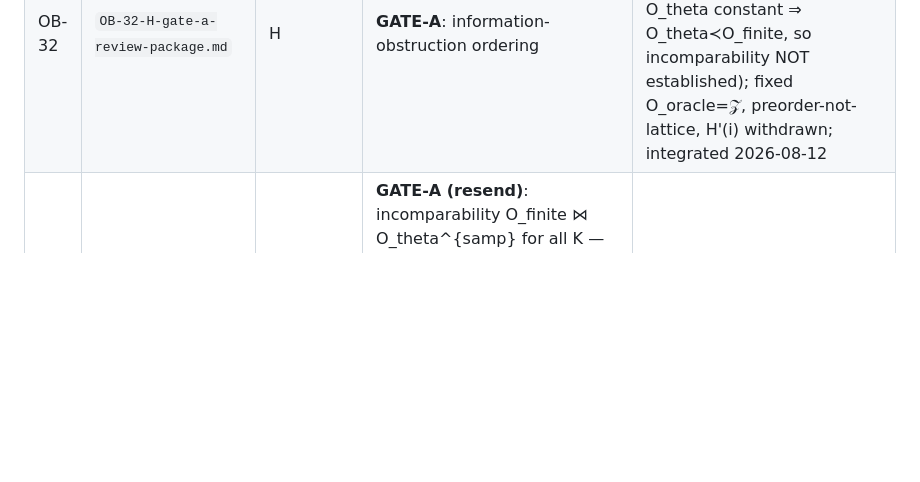
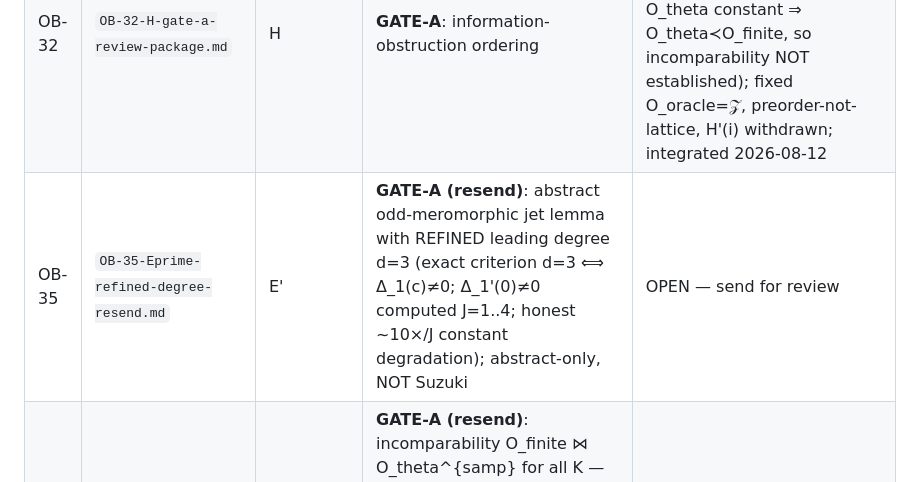
Before and after one commit to telleroutlook/rh-obstruction-theory, a Markdown page: outsource/README.md, the part around the change. Rendered like a GitHub page; blank space fills up the shorter version.

```diff
--- a/outsource/README.md
+++ b/outsource/README.md
@@ -45,6 +45,7 @@ problem.
 | OB-30 | `OB-30-Eprime-gate-a-review-package.md` | E' | **GATE-A**: meromorphic (Suzuki-target) compactness | RESOLVED — **GATE-A BLOCKED** (degree z^{2J+3} wrong: J=1 gives z³; (A2) false for real B=iA'; Suzuki entire ⇒ moving-pole incompatible); withdrew Suzuki-target claim, retained abstract lemma; integrated 2026-08-12 |
 | OB-31 | `OB-31-Dprime-gate-a-review-package.md` | D' | **GATE-A**: log-polyhomogeneous escape-route audit | RESOLVED — **GATE-A BLOCKED** (Claim A universal false: class omits ellipticity, (I−Δ_x)(I−Δ_y) on 𝕋⁴ has leading log); narrowed to 𝒞_logpoly^{sub,ell}, lemma renamed+PENDING; Claims B/C/D/E confirmed, numerics corrected; integrated 2026-08-12 |
 | OB-32 | `OB-32-H-gate-a-review-package.md` | H | **GATE-A**: information-obstruction ordering | RESOLVED — **GATE-A BLOCKED** (same-Im witness refutes O_finite≼O_oracle for ordinates-only oracle; literal O_theta constant ⇒ O_theta≺O_finite, so incomparability NOT established); fixed O_oracle=𝒵, preorder-not-lattice, H'(i) withdrawn; integrated 2026-08-12 |
+| OB-35 | `OB-35-Eprime-refined-degree-resend.md` | E' | **GATE-A (resend)**: abstract odd-meromorphic jet lemma with REFINED leading degree d=3 (exact criterion d=3 ⟺ Δ_1(c)≠0; Δ_1'(0)≠0 computed J=1..4; honest ~10×/J constant degradation); abstract-only, NOT Suzuki | OPEN — send for review |
 | OB-34 | `OB-34-H-incomparability-resend.md` | H | **GATE-A (resend)**: incomparability O_finite ⋈ O_theta^{samp} for all K — forward via same-Im quartets, reverse via the B2 exact-collision pair (Gate-A PASS OB-20); scoped to the nonconstant sampled-count map, literal-O_theta comparability caveat retained | OPEN — send for review |
 | OB-33 | `OB-33-Dprime-subell-lemma-gate-a.md` | D' | **GATE-A (resend)**: narrowed 𝒞_logpoly^{sub,ell} leading-singularity lemma (elliptic principal symbol + strictly-lower-order log ⇒ pure-power leading heat trace; Hörmander 1968 Thm 1.1 + Karamata; (I−Δx)(I−Δy) shows ellipticity load-bearing) | OPEN — send for review |
 | OB-18 | `OB-18-B1-approximate-collision-exact-replay.md` | B1 | INDEPENDENT-CHECKER: exact-rational replay of approximate-collision decay δ_j(T)→0 | RESOLVED — integrated 2026-08-11 |
```
Also changed, not shown: outsource/OB-35-Eprime-refined-degree-resend.md (added, +143 -0 lines), theorems/E-prime-meromorphic/proof.md (+29 -18 lines).
